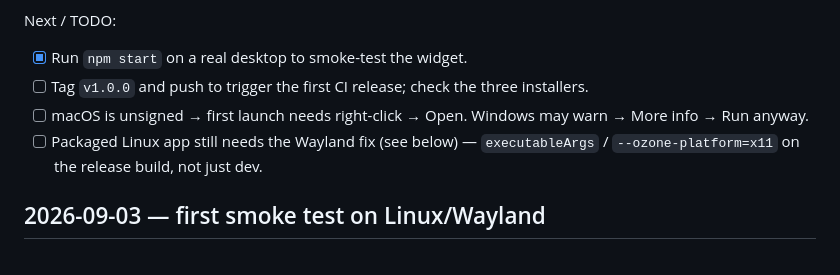
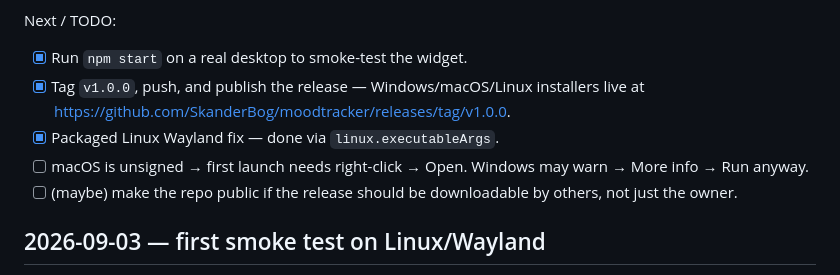
Before and after one commit to SkanderBog/moodtracker, a Markdown page: NOTES.md, the part around the change. Drawn GitHub-style.

Commit message:
Mark v1.0.0 released; note remaining caveats
Co-Authored-By: Claude Code <noreply@anthropic.com>

```diff
--- a/NOTES.md
+++ b/NOTES.md
@@ -21,9 +21,11 @@ Goal: push to GitHub (private repo) and ship downloadable installers for all thr
 
 Next / TODO:
 - [x] Run `npm start` on a real desktop to smoke-test the widget.
-- [ ] Tag `v1.0.0` and push to trigger the first CI release; check the three installers.
+- [x] Tag `v1.0.0`, push, and publish the release — Windows/macOS/Linux installers
+  live at https://github.com/SkanderBog/moodtracker/releases/tag/v1.0.0.
+- [x] Packaged Linux Wayland fix — done via `linux.executableArgs`.
 - [ ] macOS is unsigned → first launch needs right-click → Open. Windows may warn → More info → Run anyway.
-- [ ] Packaged Linux app still needs the Wayland fix (see below) — `executableArgs` / `--ozone-platform=x11` on the release build, not just dev.
+- [ ] (maybe) make the repo public if the release should be downloadable by others, not just the owner.
 
 ## 2026-09-03 — first smoke test on Linux/Wayland
 
```
